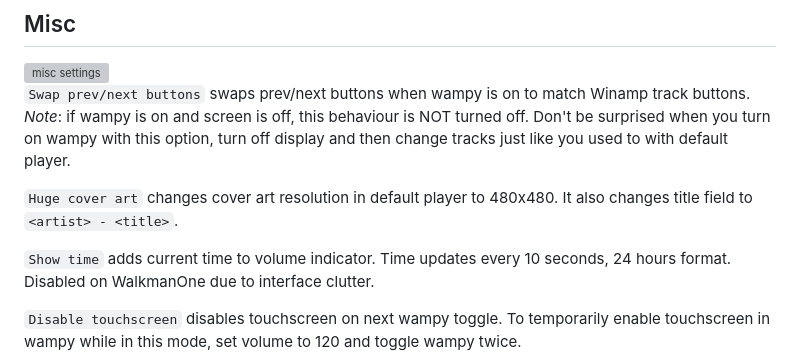
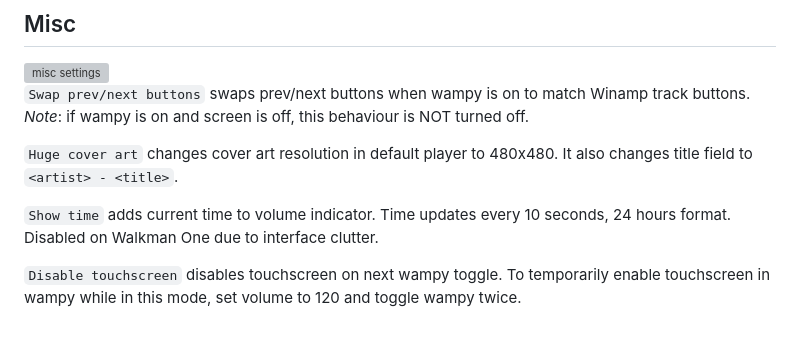
Before and after one commit to unknown321/wampy, a Markdown page: USAGE.md, the part around the change. Drawn GitHub-style; blank space fills up the shorter version; grey boxes are pictures that could not be loaded.

Commit message:
swap buttons doesnt work when screen is off anymore

```diff
--- a/USAGE.md
+++ b/USAGE.md
@@ -296,14 +296,13 @@ section.
 <img src="images/settings-misc.png" alt="misc settings">
 
 `Swap prev/next buttons` swaps prev/next buttons when wampy is on to match Winamp track buttons. *Note*: if wampy is on
-and screen is off, this behaviour is NOT turned off. Don't be surprised when you turn on wampy with this option, turn
-off display and then change tracks just like you used to with default player.
+and screen is off, this behaviour is NOT turned off.
 
 `Huge cover art` changes cover art resolution in default player to 480x480. It also changes title field
 to `<artist> - <title>`.
 
 `Show time` adds current time to volume indicator. Time updates every 10 seconds, 24 hours format. Disabled on
-WalkmanOne due to interface clutter.
+Walkman One due to interface clutter.
 
 `Disable touchscreen` disables touchscreen on next wampy toggle. To temporarily enable touchscreen in wampy while in
 this mode, set volume to 120 and toggle wampy twice.
```
